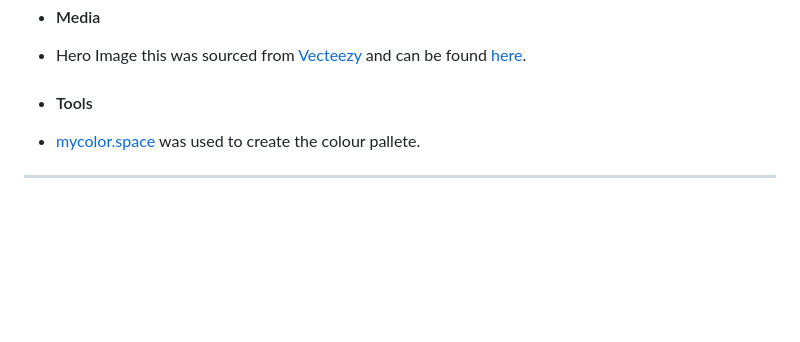
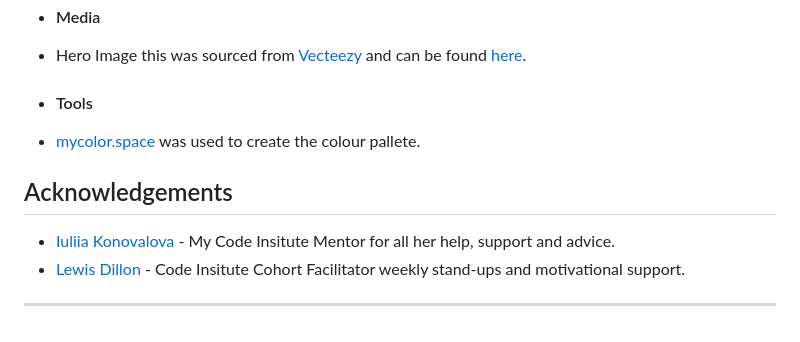
Before and after one commit to TheRealMcCall/anglesey-gardening-services, a Markdown page: README.md, the part around the change. Drawn GitHub-style; blank space fills up the shorter version.

Commit message:
Add Acknowledgements to README.md

```diff
--- a/README.md
+++ b/README.md
@@ -224,4 +224,8 @@ Please refer to [TESTING.md](TESTING.md) file for all documentation related to t
 + #### Tools
 - [mycolor.space](https://mycolor.space/) was used to create the colour pallete.
 
+## Acknowledgements
+- [Iuliia Konovalova](https://github.com/IuliiaKonovalova) - My Code Insitute Mentor for all her help, support and advice.
+- [Lewis Dillon](https://github.com/LewisMDillon) - Code Insitute Cohort Facilitator weekly stand-ups and motivational support.
+
 ---
```
